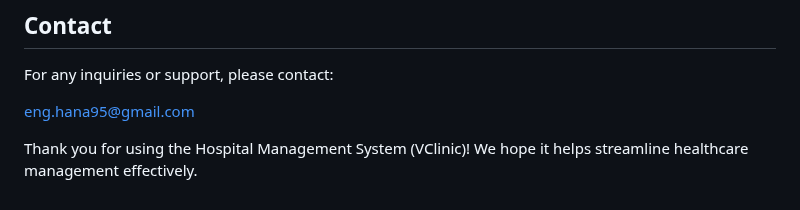
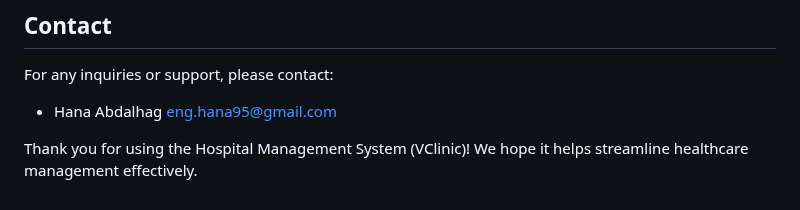
Before and after one commit to Hana00661/Hospital_management_system, a Markdown page: README.md, the part around the change. GitHub-like rendering.

```diff
--- a/README.md
+++ b/README.md
@@ -155,6 +155,6 @@ This project is licensed under the MIT License - see the LICENSE file for detail
 
 For any inquiries or support, please contact:
 
-[eng.hana95@gmail.com](mailto:eng.hana95@gmail.com)
+- Hana Abdalhag [eng.hana95@gmail.com](mailto:eng.hana95@gmail.com)
 
 Thank you for using the Hospital Management System (VClinic)! We hope it helps streamline healthcare management effectively.
```
